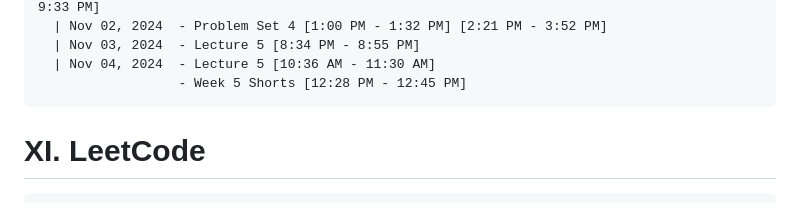
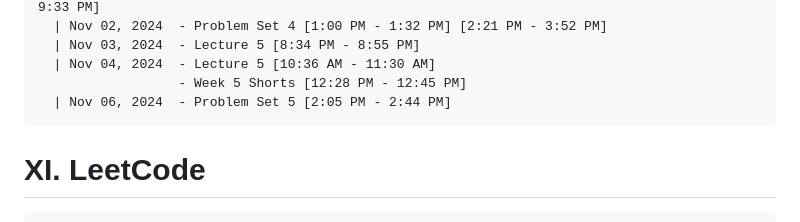
Before and after one commit to NA-Black/Accountability, a Markdown page: ranzbrendan/Self Study Progress.md, the part around the change. Drawn GitHub-style.

````diff
--- a/ranzbrendan/Self Study Progress.md
+++ b/ranzbrendan/Self Study Progress.md
@@ -343,6 +343,7 @@
   | Nov 03, 2024  - Lecture 5 [8:34 PM - 8:55 PM]
   | Nov 04, 2024  - Lecture 5 [10:36 AM - 11:30 AM]
                   - Week 5 Shorts [12:28 PM - 12:45 PM]
+  | Nov 06, 2024  - Problem Set 5 [2:05 PM - 2:44 PM]
 ```
 
 # XI. LeetCode
````
